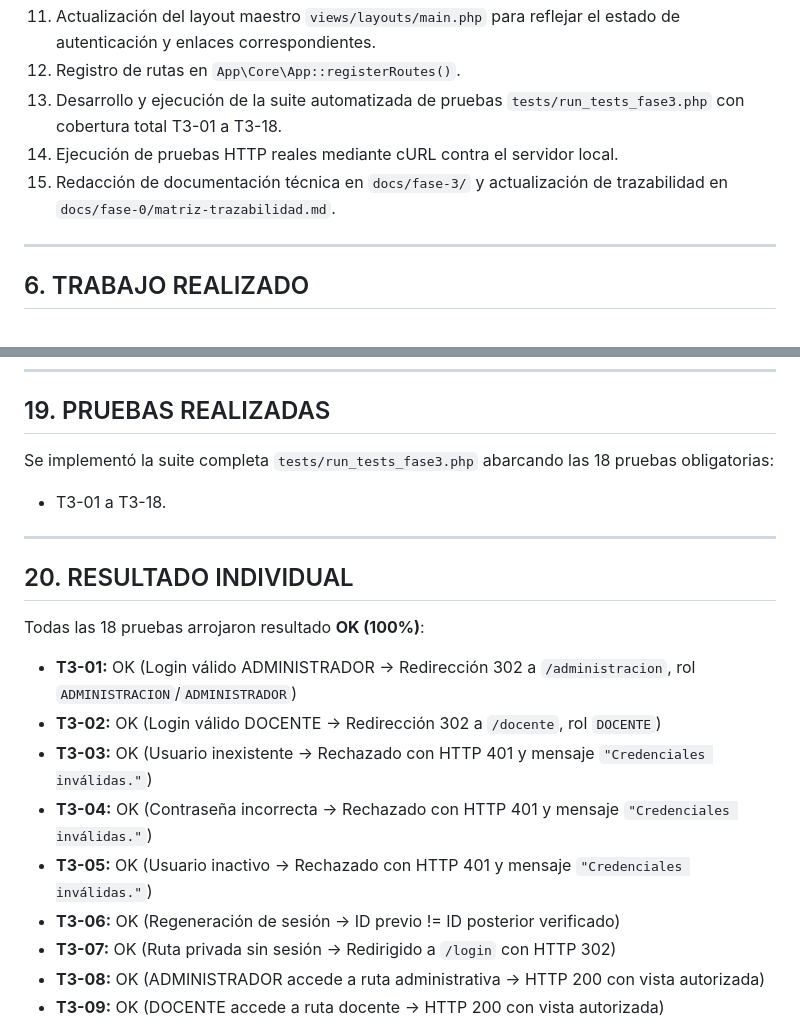
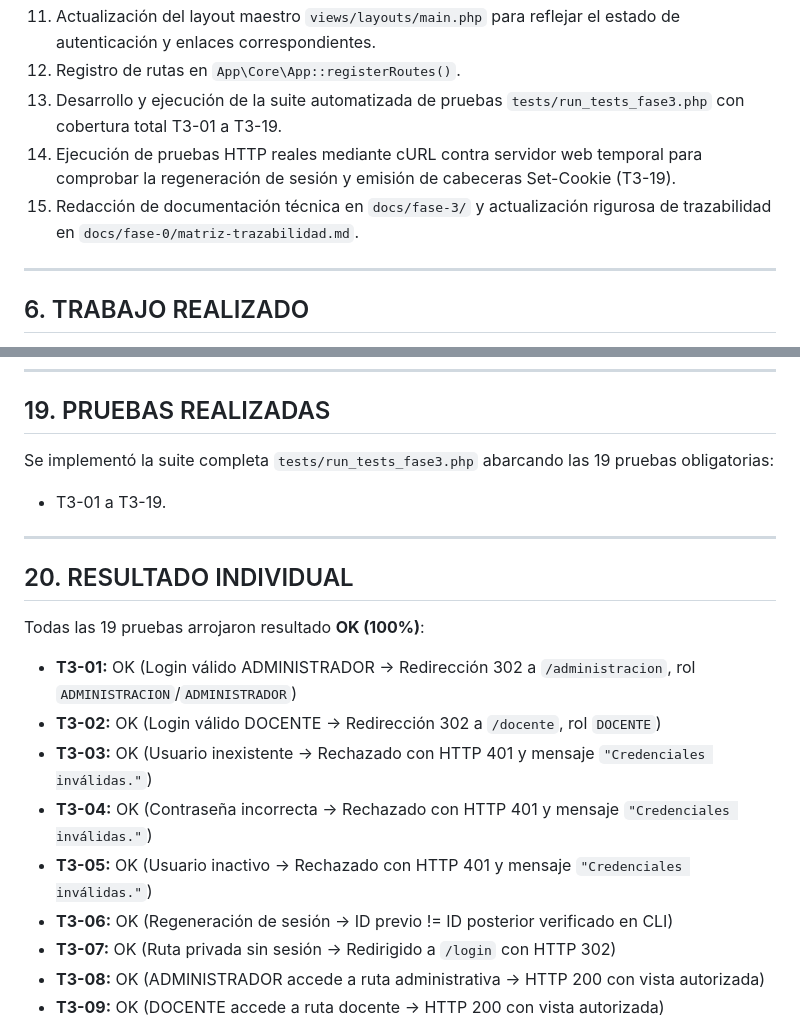
Before and after one commit to kyolp/Seminario-Tecnologias-LoDeFuentes, a Markdown page: docs/fase-3/informe-cierre-fase-3.md, 2 parts joined by grey strips. GitHub-like rendering.

```diff
--- a/docs/fase-3/informe-cierre-fase-3.md
+++ b/docs/fase-3/informe-cierre-fase-3.md
@@ -53,9 +53,9 @@ Diseñar, implementar y verificar el subsistema funcional de autenticación y au
 10. Construcción de vistas `views/auth/login.php`, `views/admin/index.php`, `views/docente/index.php` y `views/errors/403.php`.
 11. Actualización del layout maestro `views/layouts/main.php` para reflejar el estado de autenticación y enlaces correspondientes.
 12. Registro de rutas en `App\Core\App::registerRoutes()`.
-13. Desarrollo y ejecución de la suite automatizada de pruebas `tests/run_tests_fase3.php` con cobertura total T3-01 a T3-18.
-14. Ejecución de pruebas HTTP reales mediante cURL contra el servidor local.
-15. Redacción de documentación técnica en `docs/fase-3/` y actualización de trazabilidad en `docs/fase-0/matriz-trazabilidad.md`.
+13. Desarrollo y ejecución de la suite automatizada de pruebas `tests/run_tests_fase3.php` con cobertura total T3-01 a T3-19.
+14. Ejecución de pruebas HTTP reales mediante cURL contra servidor web temporal para comprobar la regeneración de sesión y emisión de cabeceras Set-Cookie (T3-19).
+15. Redacción de documentación técnica en `docs/fase-3/` y actualización rigurosa de trazabilidad en `docs/fase-0/matriz-trazabilidad.md`.
 
 ---
 
@@ -208,20 +208,20 @@ Ningún controlador ni vista ejecuta sentencias SQL directamente.
 
 ## 19. PRUEBAS REALIZADAS
 
-Se implementó la suite completa `tests/run_tests_fase3.php` abarcando las 18 pruebas obligatorias:
-- T3-01 a T3-18.
+Se implementó la suite completa `tests/run_tests_fase3.php` abarcando las 19 pruebas obligatorias:
+- T3-01 a T3-19.
 
 ---
 
 ## 20. RESULTADO INDIVIDUAL
 
-Todas las 18 pruebas arrojaron resultado **OK (100%)**:
+Todas las 19 pruebas arrojaron resultado **OK (100%)**:
 - **T3-01:** OK (Login válido ADMINISTRADOR -> Redirección 302 a `/administracion`, rol `ADMINISTRACION`/`ADMINISTRADOR`)
 - **T3-02:** OK (Login válido DOCENTE -> Redirección 302 a `/docente`, rol `DOCENTE`)
 - **T3-03:** OK (Usuario inexistente -> Rechazado con HTTP 401 y mensaje `"Credenciales inválidas."`)
 - **T3-04:** OK (Contraseña incorrecta -> Rechazado con HTTP 401 y mensaje `"Credenciales inválidas."`)
 - **T3-05:** OK (Usuario inactivo -> Rechazado con HTTP 401 y mensaje `"Credenciales inválidas."`)
-- **T3-06:** OK (Regeneración de sesión -> ID previo != ID posterior verificado)
+- **T3-06:** OK (Regeneración de sesión -> ID previo != ID posterior verificado en CLI)
 - **T3-07:** OK (Ruta privada sin sesión -> Redirigido a `/login` con HTTP 302)
 - **T3-08:** OK (ADMINISTRADOR accede a ruta administrativa -> HTTP 200 con vista autorizada)
 - **T3-09:** OK (DOCENTE accede a ruta docente -> HTTP 200 con vista autorizada)
```
Also changed, not shown: other parts of docs/fase-3/informe-cierre-fase-3.md (+18 -15 lines), docs/fase-0/matriz-trazabilidad.md (+7 -7 lines), docs/fase-3/pruebas.md (+6 -5 lines).
